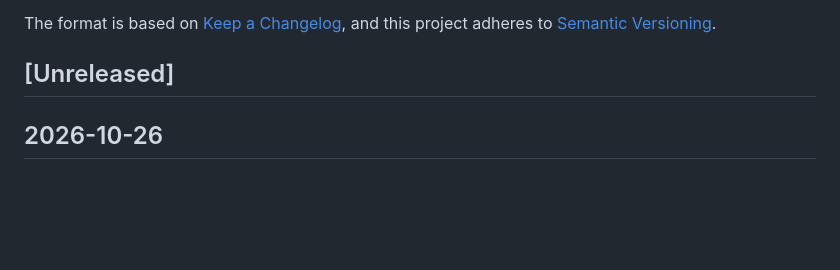
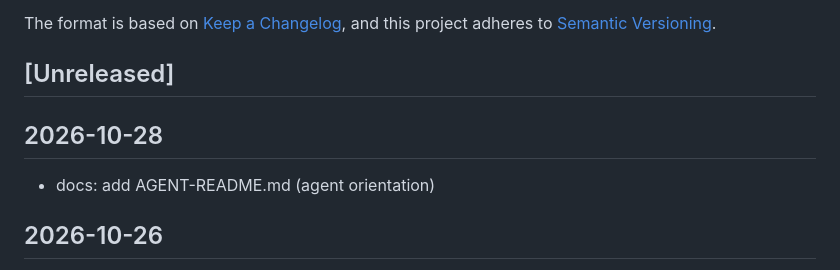
Before and after one commit to noizu-labs-ml/elixir-mcp-lib, a Markdown page: CHANGELOG.md, the part around the change. Drawn GitHub-style; blank space fills up the shorter version.

Commit message:
docs: add AGENT-README.md (agent orientation)
Co-Authored-By: Loom <loom@therrobotlives.com>

```diff
--- a/CHANGELOG.md
+++ b/CHANGELOG.md
@@ -6,6 +6,9 @@ The format is based on [Keep a Changelog](https://keepachangelog.com/en/1.1.0/),
 and this project adheres to [Semantic Versioning](https://semver.org/spec/v2.0.0.html).
 
 ## [Unreleased]
+
+## 2026-10-28
+- docs: add AGENT-README.md (agent orientation)
 
 ## 2026-10-26
 - docs: correct stale "main is CI/CD-only" deploy note — merging into main triggers CI/CD (user-verified 2026-10-26)
```
Also changed, not shown: AGENT-README.md (added, +41 -0 lines).
